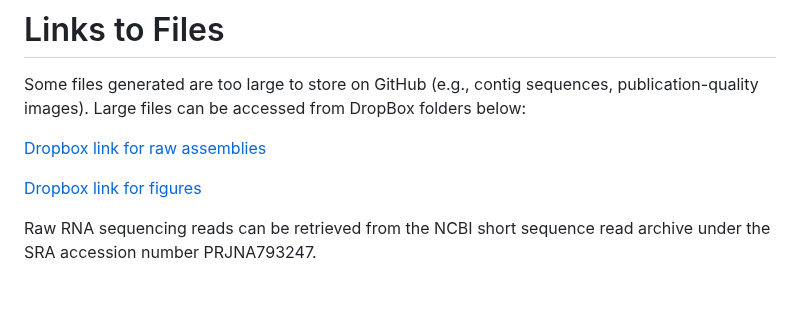
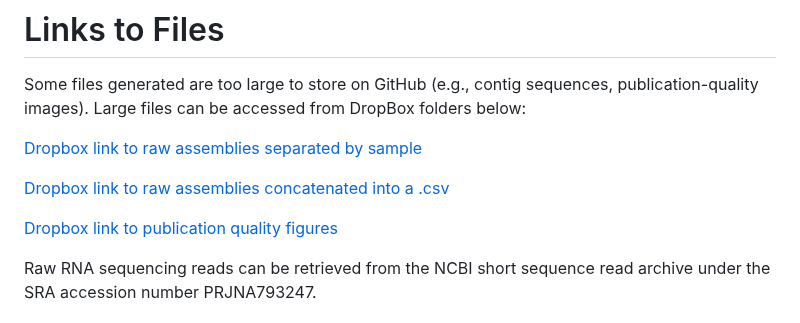
Before and after one commit to colebaril/Mosquito_Metagenomics, a Markdown page: README.md, the part around the change. Rendered like a GitHub page; blank space fills up the shorter version.

```diff
--- a/README.md
+++ b/README.md
@@ -6,9 +6,11 @@ Code and workflow for analyzing, summarizing, and tabulating mosquito metagenomi
 
 Some files generated are too large to store on GitHub (e.g., contig sequences, publication-quality images). Large files can be accessed from DropBox folders below:
 
-[Dropbox link for raw assemblies](https://www.dropbox.com/s/m194auk7oxlpnwa/Contigs.zip?dl=0)
+[Dropbox link to raw assemblies separated by sample](https://www.dropbox.com/s/m194auk7oxlpnwa/Contigs.zip?dl=0)
 
-[Dropbox link for figures](https://www.dropbox.com/sh/2lw74xdap2ofxtb/AAACTMIU-ipvd0GgKVGxuzjma?dl=0)
+[Dropbox link to raw assemblies concatenated into a .csv](https://www.dropbox.com/s/2khujpa8bn5w8k6/contigs_raw.zip?dl=0)
+
+[Dropbox link to publication quality figures](https://www.dropbox.com/sh/2lw74xdap2ofxtb/AAACTMIU-ipvd0GgKVGxuzjma?dl=0)
 
 Raw RNA sequencing reads can be retrieved from the NCBI short sequence read archive under the SRA accession number PRJNA793247.
 
```
